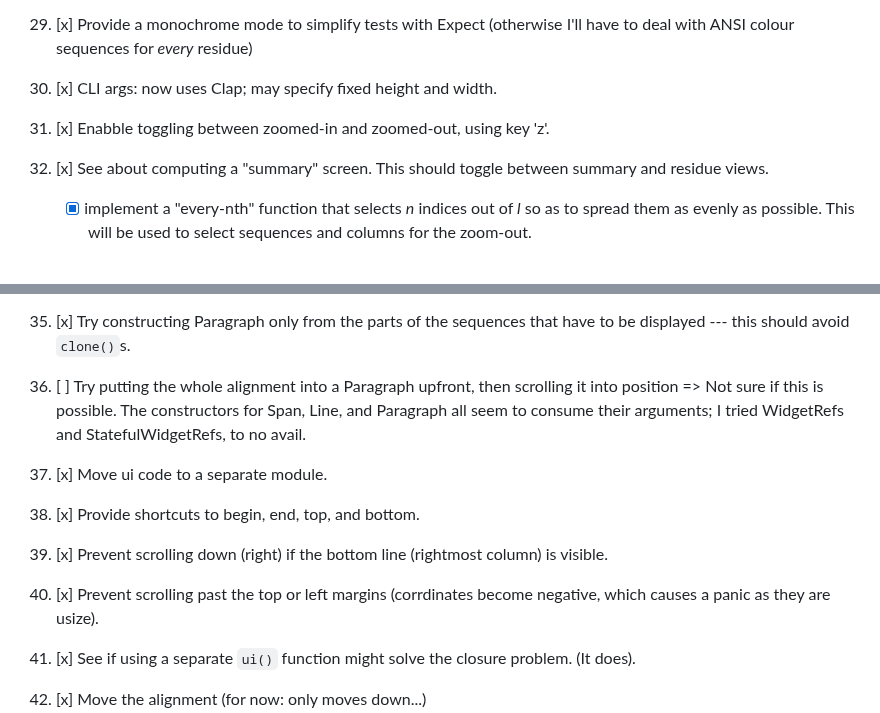
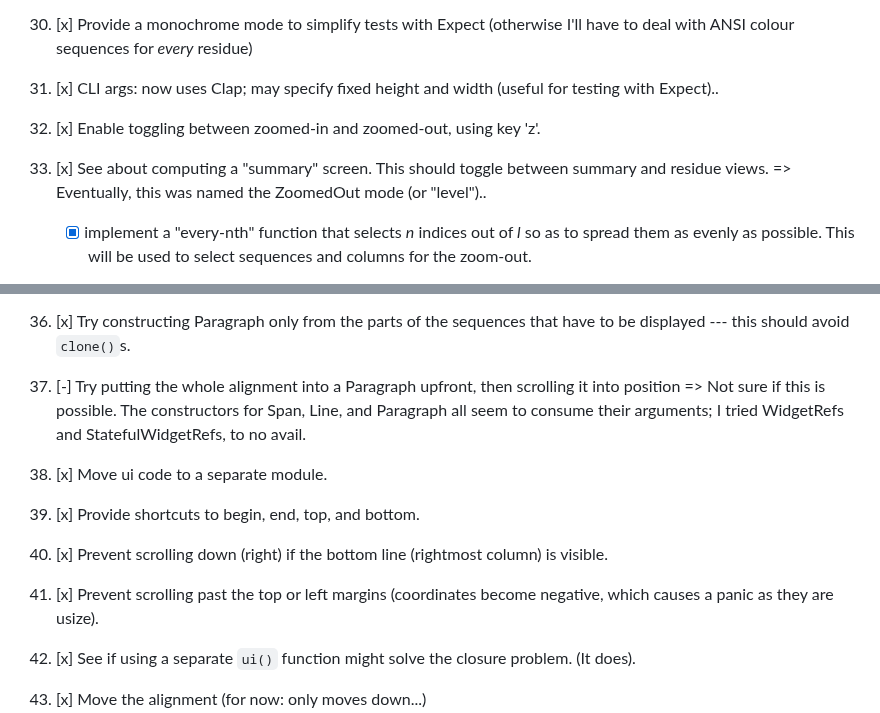
Before and after one commit to sib-swiss/termal, a Markdown page: roadmap.md, 2 parts joined by grey strips. Drawn GitHub-style.

```diff
--- a/roadmap.md
+++ b/roadmap.md
@@ -687,12 +702,14 @@ Normal
 1. [x] Provide a monochrome mode to simplify tests with Expect (otherwise I'll have
    to deal with ANSI colour sequences for _every_ residue)
 
-1. [x] CLI args: now uses Clap; may specify fixed height and width.
+1. [x] CLI args: now uses Clap; may specify fixed height and width (useful for
+   testing with Expect)..
 
-1. [x] Enabble toggling between zoomed-in and zoomed-out, using key 'z'.
+1. [x] Enable toggling between zoomed-in and zoomed-out, using key 'z'.
 
 1. [x] See about computing a "summary" screen. This should toggle between
-   summary and residue views.
+   summary and residue views. => Eventually, this was named the ZoomedOut mode
+   (or "level")..
    * [x] implement a "every-nth" function that selects _n_ indices out of _l_ so as
      to spread them as evenly as possible. This will be used to select sequences
      and columns for the zoom-out.
@@ -718,7 +735,7 @@ Normal
 1. [x] Try constructing Paragraph only from the parts of the sequences that have
    to be displayed --- this should avoid `clone()`s.
 
-1. [ ] Try putting the whole alignment into a Paragraph upfront, then scrolling
+1. [-] Try putting the whole alignment into a Paragraph upfront, then scrolling
    it into position => Not sure if this is possible. The constructors for Span,
    Line, and Paragraph all seem to consume their arguments; I tried WidgetRefs
    and StatefulWidgetRefs, to no avail.
@@ -730,7 +747,7 @@ Normal
 1. [x] Prevent scrolling down (right) if the bottom line (rightmost column) is
    visible.
 
-1. [x] Prevent scrolling past the top or left margins (corrdinates become
+1. [x] Prevent scrolling past the top or left margins (coordinates become
    negative, which causes a panic as they are usize).
 
 1. [x] See if using a separate `ui()` function might solve the closure problem.
```
Also changed, not shown: other parts of roadmap.md (+25 -10 lines).
